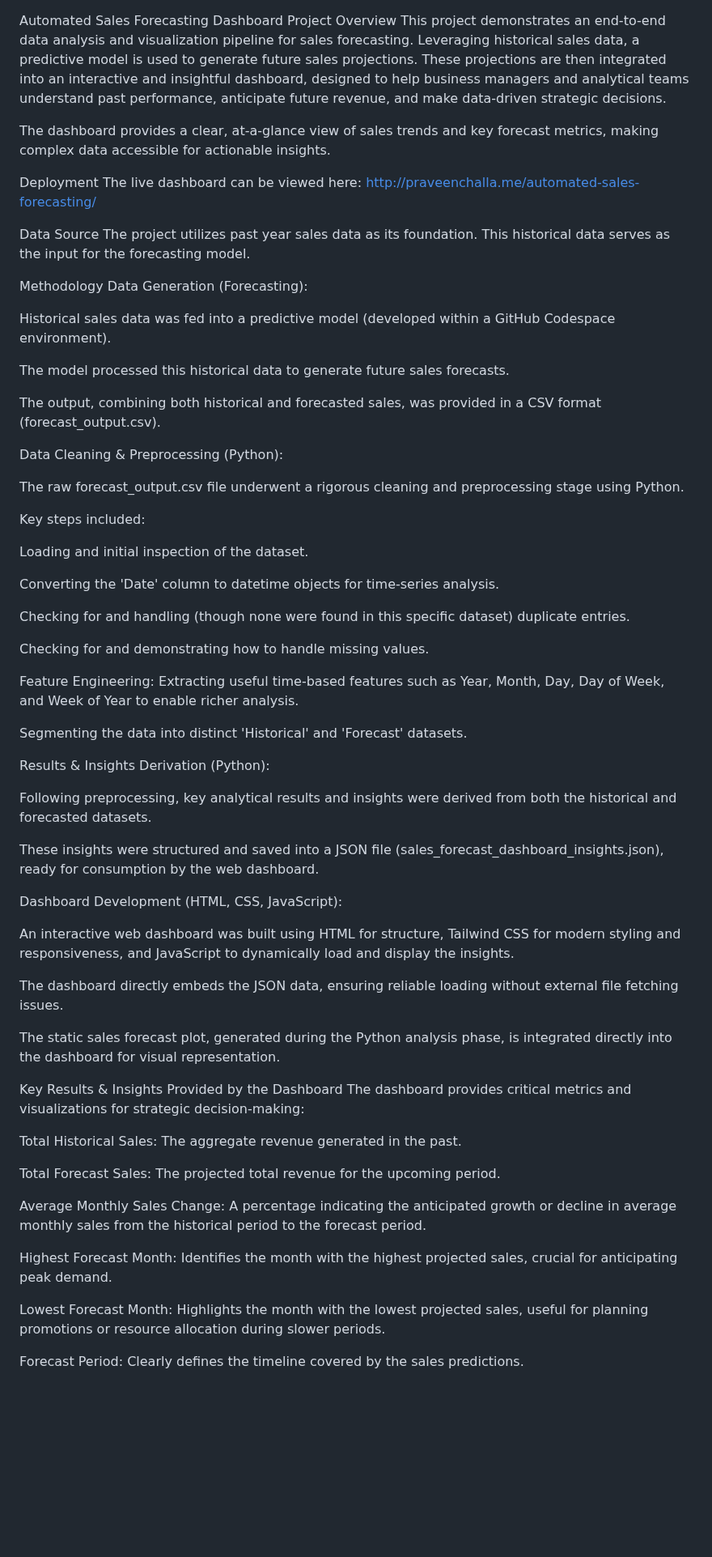
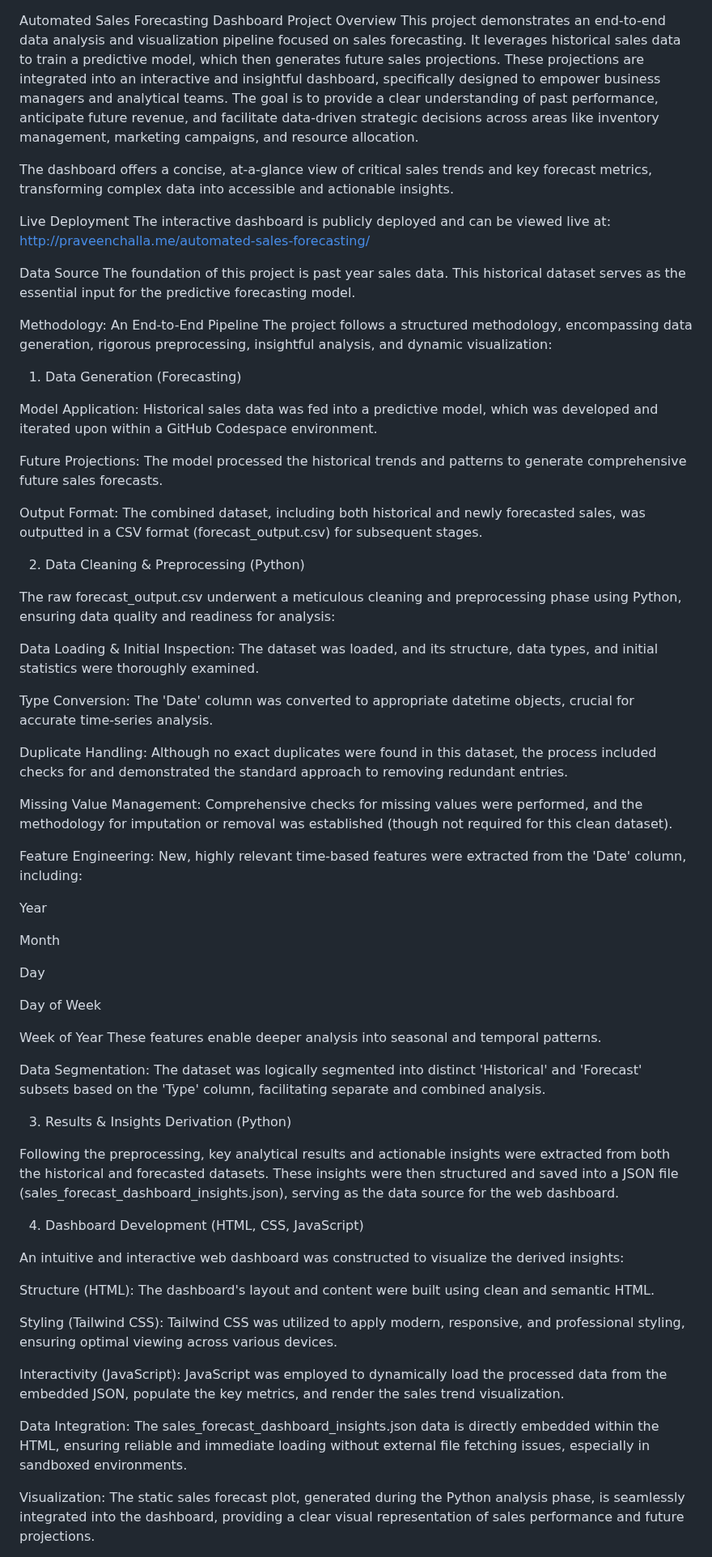
Before and after one commit to praveenarjun/automated-sales-forecasting, a Markdown page: README.md, the part around one of its changes. Shown at 81% size. Drawn GitHub-style; blank space fills up the shorter version.

```diff
--- a/README.md
+++ b/README.md
@@ -1,69 +1,69 @@
 Automated Sales Forecasting Dashboard
 Project Overview
-This project demonstrates an end-to-end data analysis and visualization pipeline for sales forecasting. Leveraging historical sales data, a predictive model is used to generate future sales projections. These projections are then integrated into an interactive and insightful dashboard, designed to help business managers and analytical teams understand past performance, anticipate future revenue, and make data-driven strategic decisions.
+This project demonstrates an end-to-end data analysis and visualization pipeline focused on sales forecasting. It leverages historical sales data to train a predictive model, which then generates future sales projections. These projections are integrated into an interactive and insightful dashboard, specifically designed to empower business managers and analytical teams. The goal is to provide a clear understanding of past performance, anticipate future revenue, and facilitate data-driven strategic decisions across areas like inventory management, marketing campaigns, and resource allocation.
 
-The dashboard provides a clear, at-a-glance view of sales trends and key forecast metrics, making complex data accessible for actionable insights.
+The dashboard offers a concise, at-a-glance view of critical sales trends and key forecast metrics, transforming complex data into accessible and actionable insights.
 
-Deployment
-The live dashboard can be viewed here:
+Live Deployment
+The interactive dashboard is publicly deployed and can be viewed live at:
 http://praveenchalla.me/automated-sales-forecasting/
 
 Data Source
-The project utilizes past year sales data as its foundation. This historical data serves as the input for the forecasting model.
+The foundation of this project is past year sales data. This historical dataset serves as the essential input for the predictive forecasting model.
 
-Methodology
-Data Generation (Forecasting):
+Methodology: An End-to-End Pipeline
+The project follows a structured methodology, encompassing data generation, rigorous preprocessing, insightful analysis, and dynamic visualization:
 
-Historical sales data was fed into a predictive model (developed within a GitHub Codespace environment).
+1. Data Generation (Forecasting)
 
-The model processed this historical data to generate future sales forecasts.
+Model Application: Historical sales data was fed into a predictive model, which was developed and iterated upon within a GitHub Codespace environment.
 
-The output, combining both historical and forecasted sales, was provided in a CSV format (forecast_output.csv).
+Future Projections: The model processed the historical trends and patterns to generate comprehensive future sales forecasts.
 
-Data Cleaning & Preprocessing (Python):
+Output Format: The combined dataset, including both historical and newly forecasted sales, was outputted in a CSV format (forecast_output.csv) for subsequent stages.
 
-The raw forecast_output.csv file underwent a rigorous cleaning and preprocessing stage using Python.
+2. Data Cleaning & Preprocessing (Python)
 
-Key steps included:
+The raw forecast_output.csv underwent a meticulous cleaning and preprocessing phase using Python, ensuring data quality and readiness for analysis:
 
-Loading and initial inspection of the dataset.
+Data Loading & Initial Inspection: The dataset was loaded, and its structure, data types, and initial statistics were thoroughly examined.
 
-Converting the 'Date' column to datetime objects for time-series analysis.
+Type Conversion: The 'Date' column was converted to appropriate datetime objects, crucial for accurate time-series analysis.
 
-Checking for and handling (though none were found in this specific dataset) duplicate entries.
+Duplicate Handling: Although no exact duplicates were found in this dataset, the process included checks for and demonstrated the standard approach to removing redundant entries.
 
-Checking for and demonstrating how to handle missing values.
+Missing Value Management: Comprehensive checks for missing values were performed, and the methodology for imputation or removal was established (though not required for this clean dataset).
 
-Feature Engineering: Extracting useful time-based features such as Year, Month, Day, Day of Week, and Week of Year to enable richer analysis.
+Feature Engineering: New, highly relevant time-based features were extracted from the 'Date' column, including:
 
-Segmenting the data into distinct 'Historical' and 'Forecast' datasets.
+Year
 
-Results & Insights Derivation (Python):
+Month
 
-Following preprocessing, key analytical results and insights were derived from both the historical and forecasted datasets.
+Day
 
-These insights were structured and saved into a JSON file (sales_forecast_dashboard_insights.json), ready for consumption by the web dashboard.
+Day of Week
 
-Dashboard Development (HTML, CSS, JavaScript):
+Week of Year
+These features enable deeper analysis into seasonal and temporal patterns.
 
-An interactive web dashboard was built using HTML for structure, Tailwind CSS for modern styling and responsiveness, and JavaScript to dynamically load and display the insights.
+Data Segmentation: The dataset was logically segmented into distinct 'Historical' and 'Forecast' subsets based on the 'Type' column, facilitating separate and combined analysis.
 
-The dashboard directly embeds the JSON data, ensuring reliable loading without external file fetching issues.
+3. Results & Insights Derivation (Python)
 
-The static sales forecast plot, generated during the Python analysis phase, is integrated directly into the dashboard for visual representation.
+Following the preprocessing, key analytical results and actionable insights were extracted from both the historical and forecasted datasets. These insights were then structured and saved into a JSON file (sales_forecast_dashboard_insights.json), serving as the data source for the web dashboard.
 
-Key Results & Insights Provided by the Dashboard
-The dashboard provides critical metrics and visualizations for strategic decision-making:
+4. Dashboard Development (HTML, CSS, JavaScript)
 
-Total Historical Sales: The aggregate revenue generated in the past.
+An intuitive and interactive web dashboard was constructed to visualize the derived insights:
 
-Total Forecast Sales: The projected total revenue for the upcoming period.
+Structure (HTML): The dashboard's layout and content were built using clean and semantic HTML.
 
-Average Monthly Sales Change: A percentage indicating the anticipated growth or decline in average monthly sales from the historical period to the forecast period.
+Styling (Tailwind CSS): Tailwind CSS was utilized to apply modern, responsive, and professional styling, ensuring optimal viewing across various devices.
 
-Highest Forecast Month: Identifies the month with the highest projected sales, crucial for anticipating peak demand.
+Interactivity (JavaScript): JavaScript was employed to dynamically load the processed data from the embedded JSON, populate the key metrics, and render the sales trend visualization.
 
-Lowest Forecast Month: Highlights the month with the lowest projected sales, useful for planning promotions or resource allocation during slower periods.
+Data Integration: The sales_forecast_dashboard_insights.json data is directly embedded within the HTML, ensuring reliable and immediate loading without external file fetching issues, especially in sandboxed environments.
 
-Forecast Period: Clearly defines the timeline covered by the sales predictions.
+Visualization: The static sales forecast plot, generated during the Python analysis phase, is seamlessly integrated into the dashboard, providing a clear visual representation of sales performance and future projections.
 
```
Also changed, not shown: other parts of README.md (+36 -16 lines).
